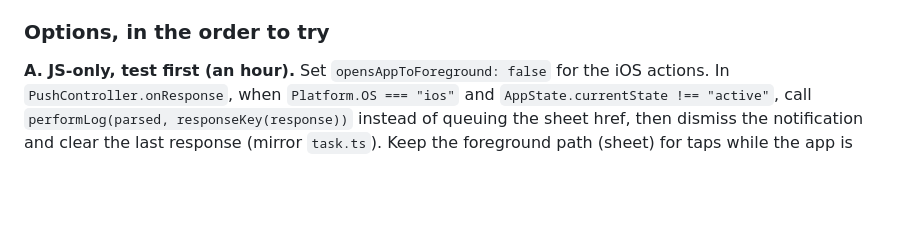
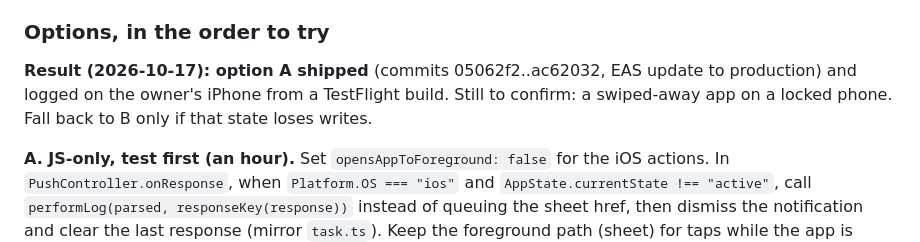
Before and after one commit to danyalkn/iqra, a Markdown page: docs/PHASE4.md, the part around the change. Drawn GitHub-style; blank space fills up the shorter version.

```diff
--- a/docs/PHASE4.md
+++ b/docs/PHASE4.md
@@ -152,6 +152,11 @@ nothing holds a background task open for the Supabase insert.
 
 ### Options, in the order to try
 
+**Result (2026-10-17): option A shipped** (commits 05062f2..ac62032,
+EAS update to production) and logged on the owner's iPhone from a
+TestFlight build. Still to confirm: a swiped-away app on a locked phone.
+Fall back to B only if that state loses writes.
+
 **A. JS-only, test first (an hour).** Set `opensAppToForeground: false`
 for the iOS actions. In `PushController.onResponse`, when `Platform.OS ===
 "ios"` and `AppState.currentState !== "active"`, call `performLog(parsed,
```
Also changed, not shown: docs/PHASE3.md (+13 -0 lines).
